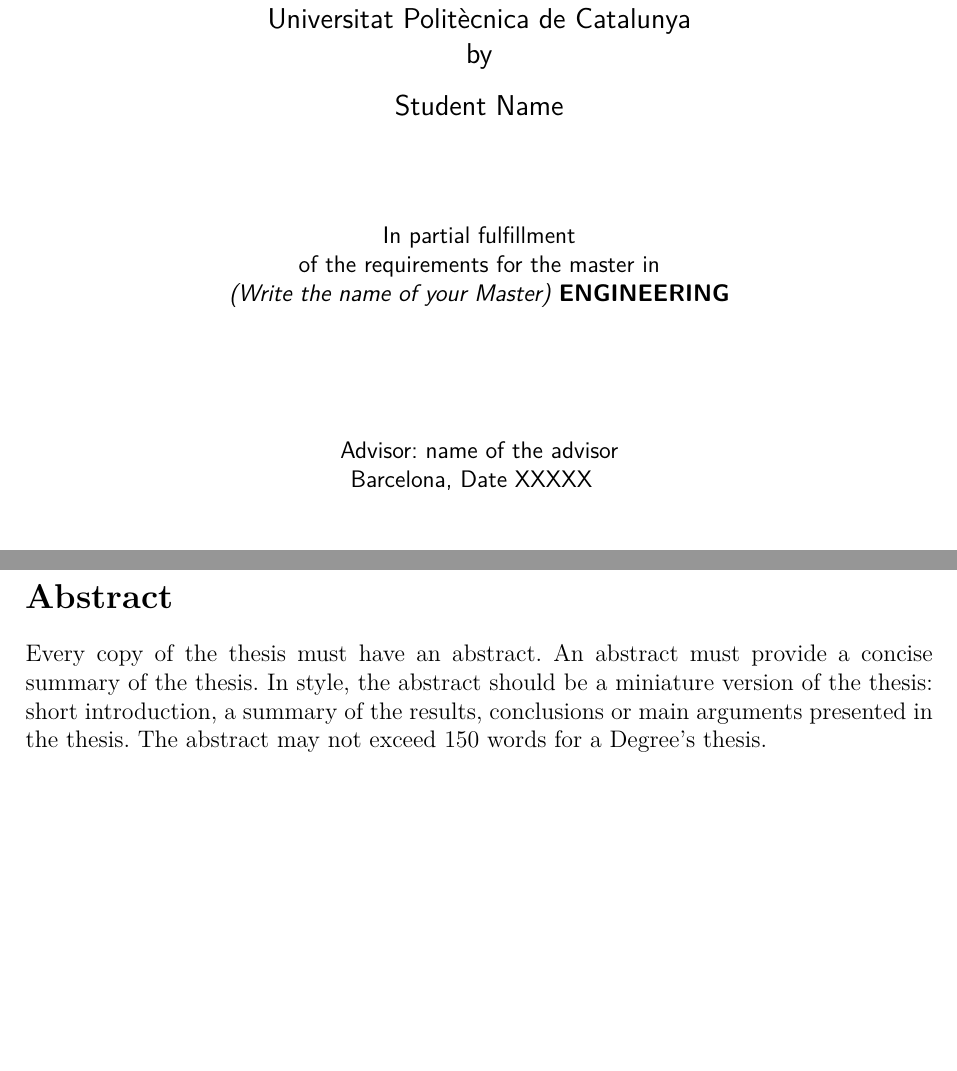
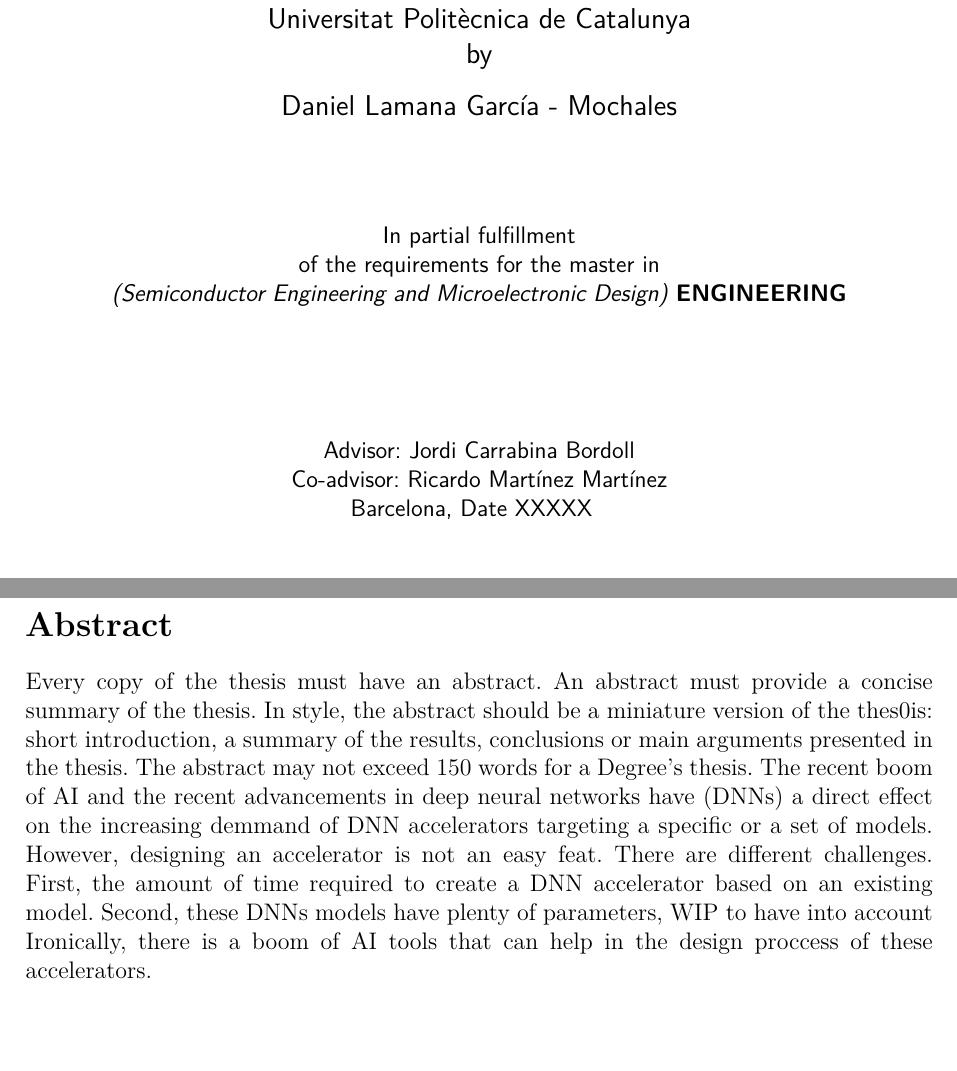
Before and after one commit to ThaChoppahIsLookinSharp/tfm-2026, a LaTeX document (main.tex): two parts of pages 1 and 4 of 14, joined at a grey line, cut so that both start at the same text. Compiled offline with XeLaTeX.

Commit message:
Few changes and started the abstract

```diff
--- a/main.tex
+++ b/main.tex
@@ -25,7 +25,7 @@
 Universitat Polit\`ecnica de Catalunya \\
 by\\
 \vspace{0.4cm}
-Student Name}}
+Daniel Lamana García - Mochales}}
 
 \nocite{*} % only if you no use \cite{}
 
@@ -33,11 +33,12 @@
 
 {In partial fulfillment\\
 of the requirements for the master in\\
-\textit{(Write the name of your Master)} \textbf{ENGINEERING}}
+\textit{(Semiconductor Engineering and Microelectronic Design)} \textbf{ENGINEERING}}
 
 \vspace{2cm}
 
-{{Advisor: name of the advisor}} \\
+{{Advisor: Jordi Carrabina Bordoll}} \\
+{{Co-advisor: Ricardo Martínez Martínez}} \\
 {{Barcelona, Date XXXXX}}
 \thispagestyle{alim}
 }
@@ -59,8 +60,15 @@
 \section*{Abstract}
 
 {Every copy of the thesis must have an abstract. An abstract must provide a concise summary of the thesis. In style, the
-abstract should be a miniature version of the thesis: short introduction, a summary of the results, conclusions or main
+abstract should be a miniature version of the thes0is: short introduction, a summary of the results, conclusions or main
 arguments presented in the thesis. The abstract may not exceed 150 words for a Degree’s thesis.}
+The recent boom of AI and the recent advancements in deep neural networks have (DNNs) a direct effect
+on the increasing demmand of DNN accelerators targeting a specific or a set of models. However, designing an accelerator is not an
+easy feat. There are different challenges. First, the amount of time required to create a DNN accelerator
+based on an existing model. Second, these DNNs models have plenty of parameters, WIP to have into account
+ Ironically, there is a boom of AI tools that can help in the design proccess of these
+accelerators.
+
 
 \input{introduction}
 
```
